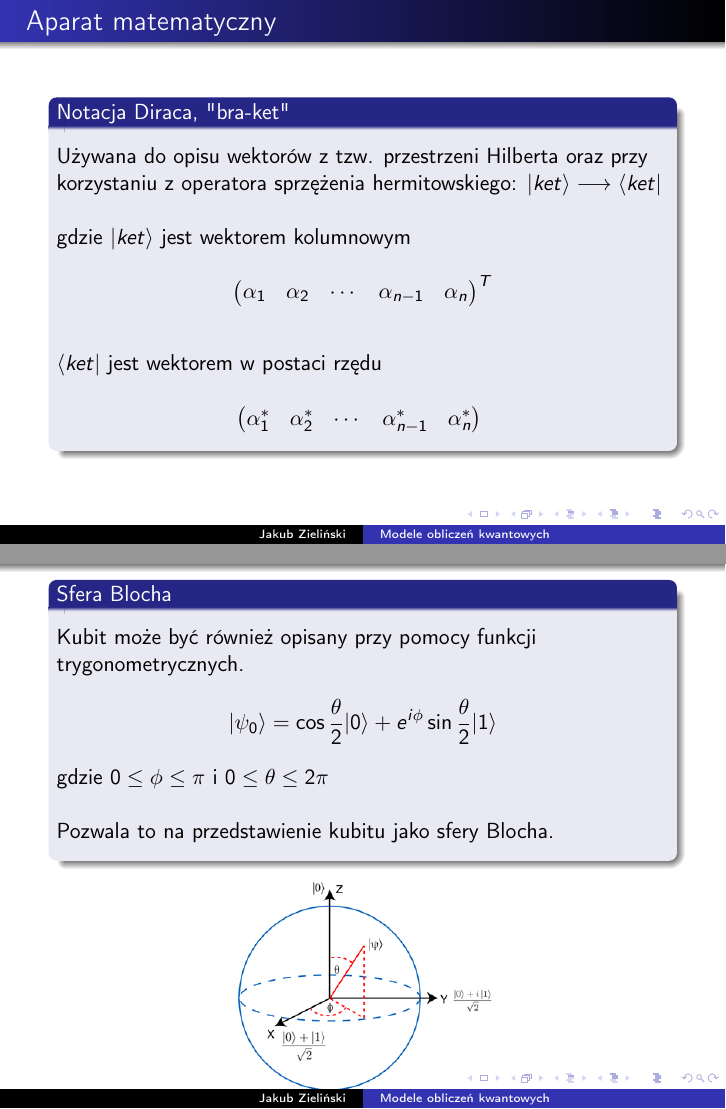
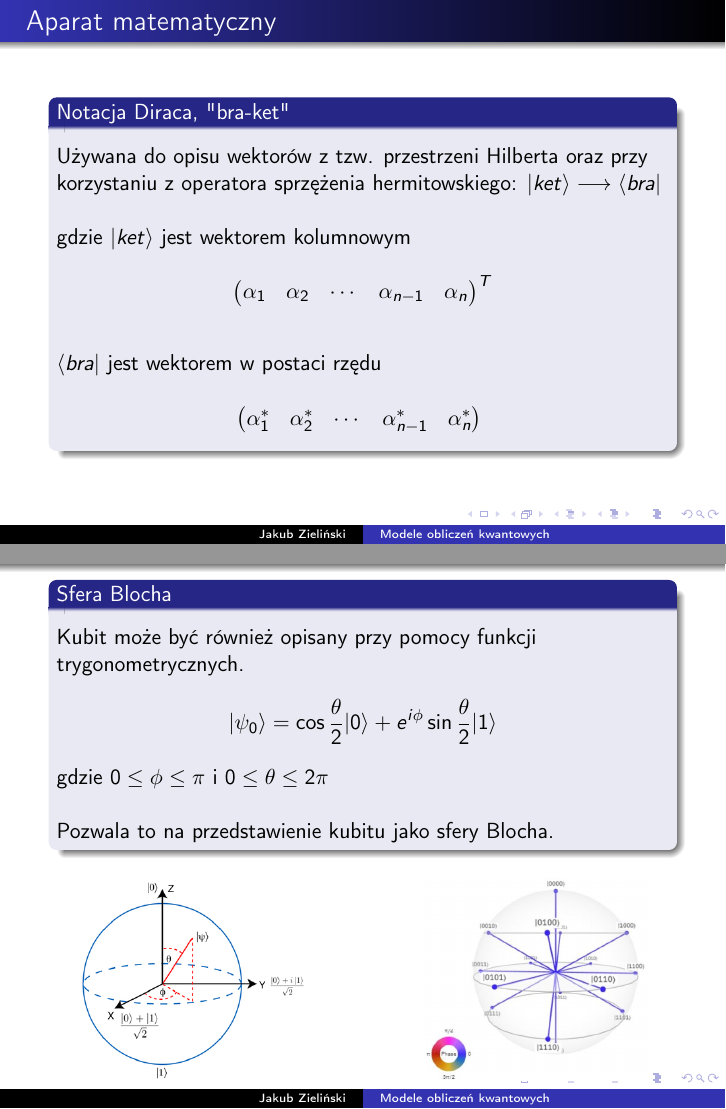
Before and after one commit to jakubZiel/FKS-Qubits, LaTeX slides (FKS-Qubits.tex): pages 2 and 6 of 50, joined at a grey line. Compiled offline with pdfLaTeX.

Commit message:
final commit

```diff
--- a/FKS-Qubits.tex
+++ b/FKS-Qubits.tex
@@ -37,7 +37,7 @@
 		\begin{block}{Notacja Diraca, "bra-ket"}
 			\vspace{0.5em}
 			Używana do opisu wektorów z tzw. \href{https://en.wikipedia.org/wiki/Hilbert_space}{przestrzeni Hilberta} oraz przy korzystaniu z operatora \href{https://en.wikipedia.org/wiki/Conjugate_transpose}{sprzężenia hermitowskiego}:
-			 $\ket{ket}\longrightarrow\bra{ket}$
+			 $\ket{ket}\longrightarrow\bra{bra}$
 			\\~\\
 			gdzie $\ket{ket}$ jest wektorem kolumnowym \\~\\
 			\centering
@@ -48,7 +48,7 @@
 			^{T}
 			$\\~\\
 			\flushleft
-			$\bra{ket}$ jest wektorem w postaci rzędu\\~\\
+			$\bra{bra}$ jest wektorem w postaci rzędu\\~\\
 			\centering
 			$
 			\begin{pmatrix}
@@ -122,12 +122,24 @@
 			\end{equation*}
 			gdzie $0\leq\phi\leq\pi$ i $0\leq\theta\leq2\pi$\\~\\
 			Pozwala to na przedstawienie kubitu jako sfery Blocha.
-			\vspace{0.5em}
 		\end{block}
-		\begin{figure}[hbt!]
-			\centering
-			\includegraphics[scale=0.8]{media/bloch.png}
-		\end{figure}
+		\begin{columns}
+			\begin{column}{0.5\textwidth}
+				\begin{center}
+					\begin{figure}[hbt!]
+						\includegraphics[scale=0.7]{media/bloch.png}
+					\end{figure}
+				\end{center}
+			\end{column}
+
+			\begin{column}{0.5\textwidth}
+				\begin{center}
+					\begin{figure}[hbt!]
+						\includegraphics[scale=0.3]{media/qsphere.jpeg}
+					\end{figure}
+				\end{center}
+			\end{column}
+		\end{columns}
 	\end{frame}
 
 	\begin{frame}{Pomiar stanu kubitu}
```
Also changed, not shown: FKS-Qubits.pdf, media/pomiarGIMP.jpeg (added), media/qsphere.jpeg (added), FKS-Qubits.tex (2 more changed lines), 3 other files.
